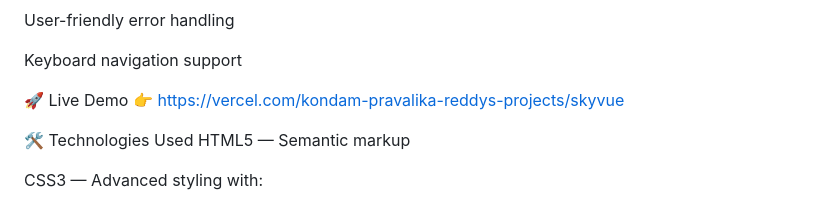
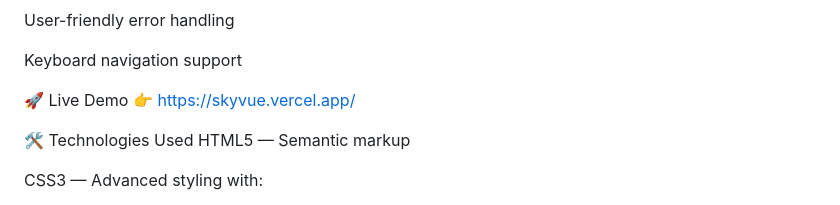
Before and after one commit to KondamPravalikaReddy/SkyVue, a Markdown page: README.md, the part around the change. Drawn GitHub-style.

```diff
--- a/README.md
+++ b/README.md
@@ -36,7 +36,7 @@ User-friendly error handling
 Keyboard navigation support
 
 🚀 Live Demo
-👉 https://vercel.com/kondam-pravalika-reddys-projects/skyvue
+👉 https://skyvue.vercel.app/
 
 🛠️ Technologies Used
 HTML5 — Semantic markup
```
